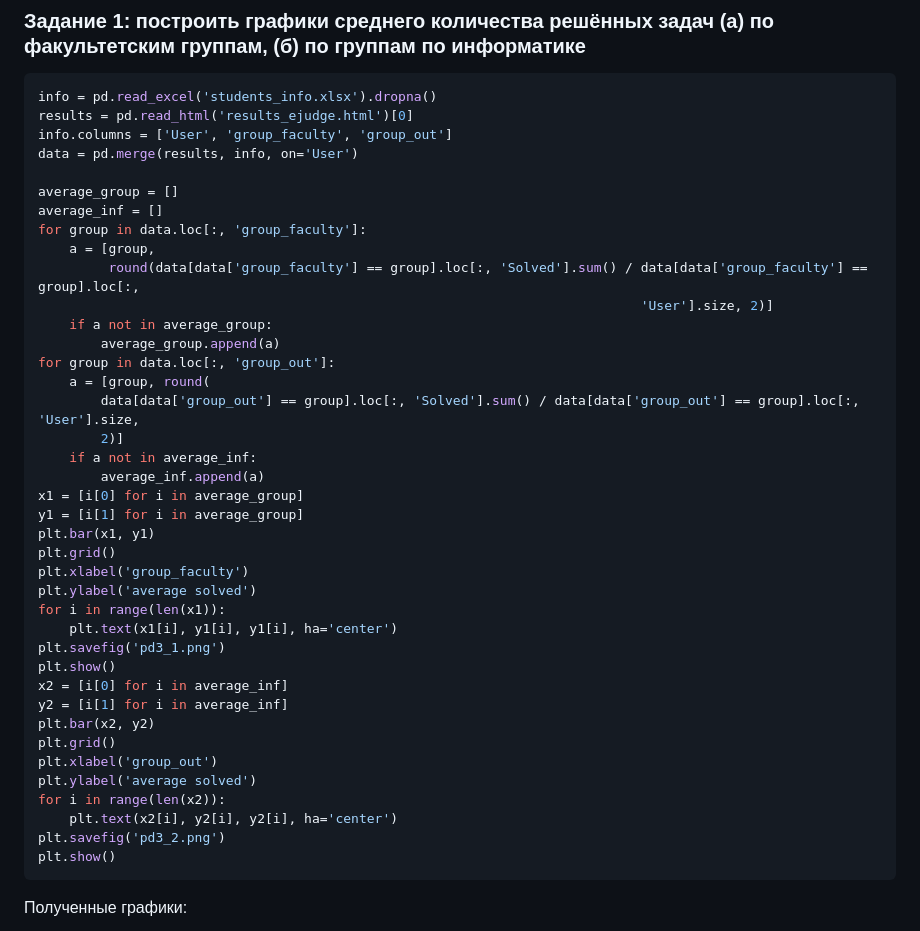
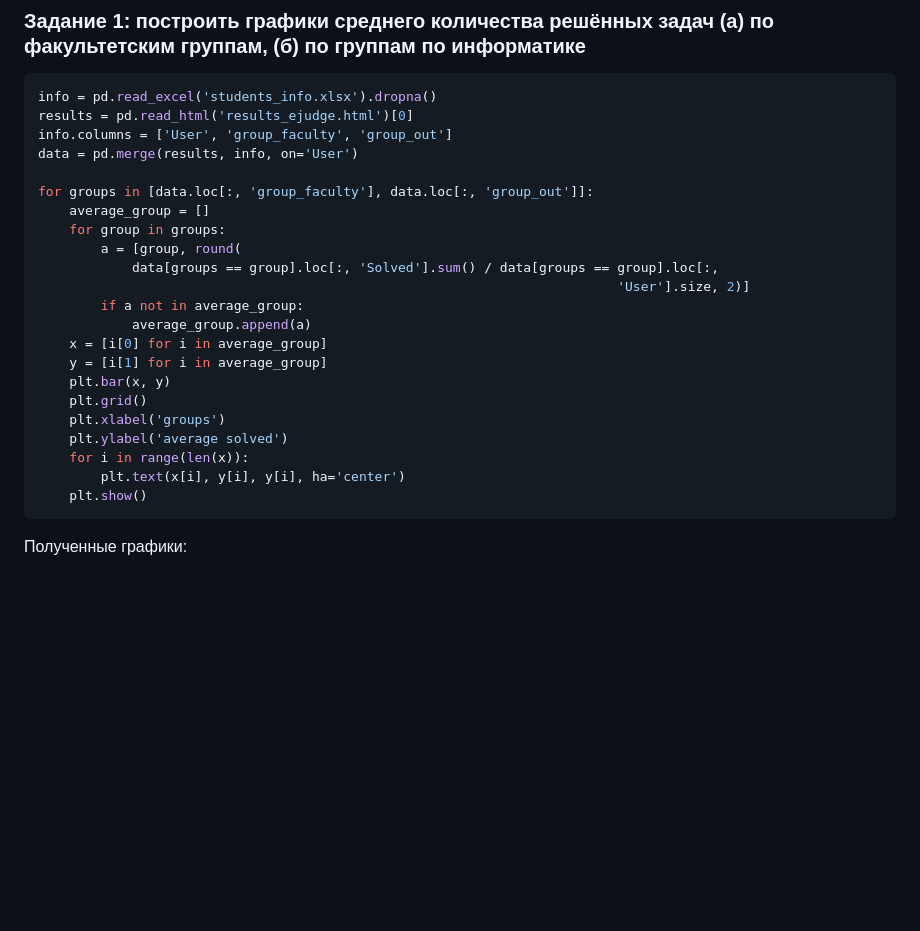
Before and after one commit to prysemy/labs, a Markdown page: lab_pandas/lab.md, the part around the change. Rendered like a GitHub page; blank space fills up the shorter version.

````diff
--- a/lab_pandas/lab.md
+++ b/lab_pandas/lab.md
@@ -78,40 +78,23 @@ results = pd.read_html('results_ejudge.html')[0]
 info.columns = ['User', 'group_faculty', 'group_out']
 data = pd.merge(results, info, on='User')
 
-average_group = []
-average_inf = []
-for group in data.loc[:, 'group_faculty']:
-    a = [group,
-         round(data[data['group_faculty'] == group].loc[:, 'Solved'].sum() / data[data['group_faculty'] == group].loc[:,
-                                                                             'User'].size, 2)]
-    if a not in average_group:
-        average_group.append(a)
-for group in data.loc[:, 'group_out']:
-    a = [group, round(
-        data[data['group_out'] == group].loc[:, 'Solved'].sum() / data[data['group_out'] == group].loc[:, 'User'].size,
-        2)]
-    if a not in average_inf:
-        average_inf.append(a)
-x1 = [i[0] for i in average_group]
-y1 = [i[1] for i in average_group]
-plt.bar(x1, y1)
-plt.grid()
-plt.xlabel('group_faculty')
-plt.ylabel('average solved')
-for i in range(len(x1)):
-    plt.text(x1[i], y1[i], y1[i], ha='center')
-plt.savefig('pd3_1.png')
-plt.show()
-x2 = [i[0] for i in average_inf]
-y2 = [i[1] for i in average_inf]
-plt.bar(x2, y2)
-plt.grid()
-plt.xlabel('group_out')
-plt.ylabel('average solved')
-for i in range(len(x2)):
-    plt.text(x2[i], y2[i], y2[i], ha='center')
-plt.savefig('pd3_2.png')
-plt.show()
+for groups in [data.loc[:, 'group_faculty'], data.loc[:, 'group_out']]:
+    average_group = []
+    for group in groups:
+        a = [group, round(
+            data[groups == group].loc[:, 'Solved'].sum() / data[groups == group].loc[:,
+                                                                          'User'].size, 2)]
+        if a not in average_group:
+            average_group.append(a)
+    x = [i[0] for i in average_group]
+    y = [i[1] for i in average_group]
+    plt.bar(x, y)
+    plt.grid()
+    plt.xlabel('groups')
+    plt.ylabel('average solved')
+    for i in range(len(x)):
+        plt.text(x[i], y[i], y[i], ha='center')
+    plt.show()
 ```
 
 Полученные графики:
````
